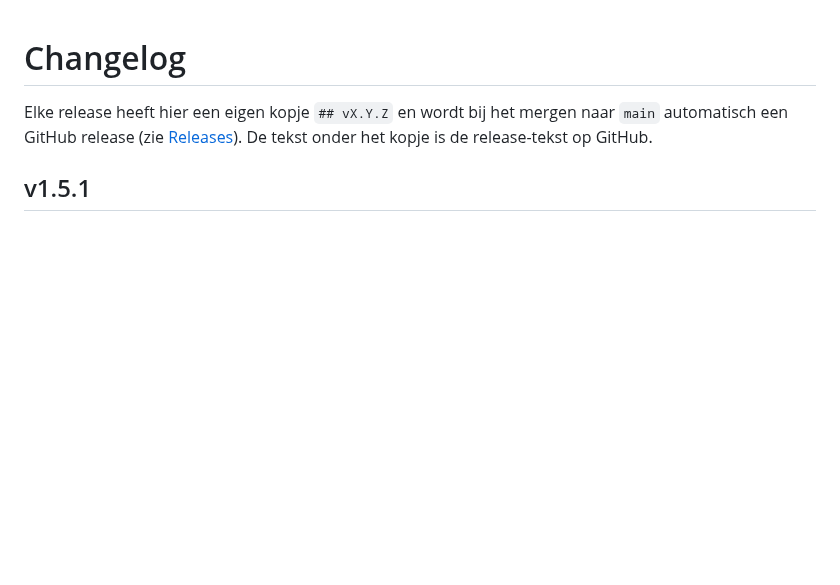
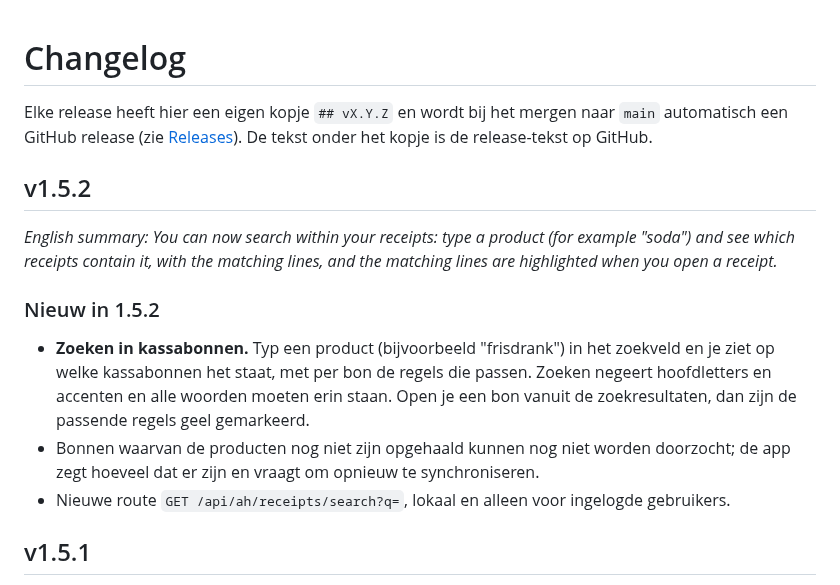
Before and after one commit to helmerzNL/MealieShopper, a Markdown page: CHANGELOG.md, the part around the change. GitHub-like rendering; blank space fills up the shorter version.

```diff
--- a/CHANGELOG.md
+++ b/CHANGELOG.md
@@ -1,6 +1,16 @@
 # Changelog
 
 Elke release heeft hier een eigen kopje `## vX.Y.Z` en wordt bij het mergen naar `main` automatisch een GitHub release (zie [Releases](#releases)). De tekst onder het kopje is de release-tekst op GitHub.
+
+## v1.5.2
+
+*English summary: You can now search within your receipts: type a product (for example "soda") and see which receipts contain it, with the matching lines, and the matching lines are highlighted when you open a receipt.*
+
+### Nieuw in 1.5.2
+
+- **Zoeken in kassabonnen.** Typ een product (bijvoorbeeld "frisdrank") in het zoekveld en je ziet op welke kassabonnen het staat, met per bon de regels die passen. Zoeken negeert hoofdletters en accenten en alle woorden moeten erin staan. Open je een bon vanuit de zoekresultaten, dan zijn de passende regels geel gemarkeerd.
+- Bonnen waarvan de producten nog niet zijn opgehaald kunnen nog niet worden doorzocht; de app zegt hoeveel dat er zijn en vraagt om opnieuw te synchroniseren.
+- Nieuwe route `GET /api/ah/receipts/search?q=`, lokaal en alleen voor ingelogde gebruikers.
 
 ## v1.5.1
 
```
Also changed, not shown: README.en.md (+3 -1 lines), README.md (+3 -1 lines), docs/screenshots/en/receipt-search.png (added), docs/screenshots/nl/receipt-search.png (added), 9 other files.
